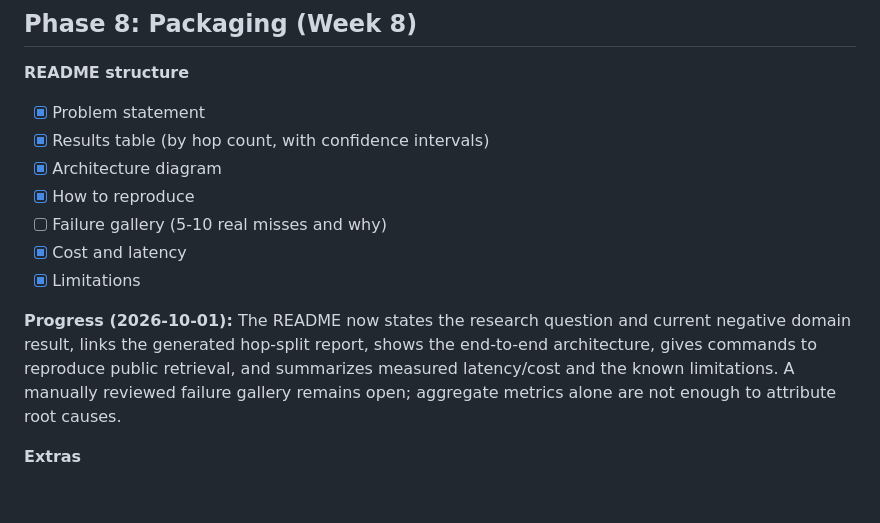
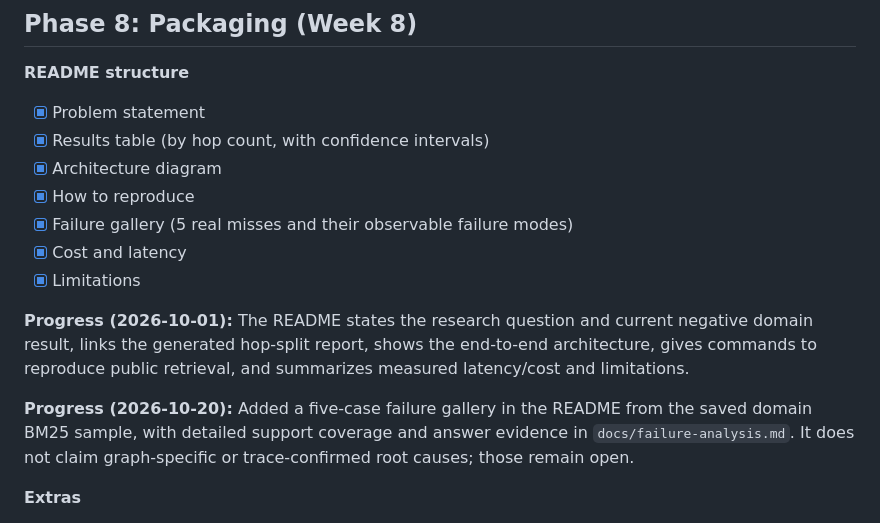
Before and after one commit to veershubh/Agentic-Graphrag, a Markdown page: docs/implementation-plan.md, the part around the change. GitHub-like rendering; blank space fills up the shorter version.

```diff
--- a/docs/implementation-plan.md
+++ b/docs/implementation-plan.md
@@ -235,11 +235,13 @@ Build the test before the system.
 - [x] Results table (by hop count, with confidence intervals)
 - [x] Architecture diagram
 - [x] How to reproduce
-- [ ] Failure gallery (5-10 real misses and why)
+- [x] Failure gallery (5 real misses and their observable failure modes)
 - [x] Cost and latency
 - [x] Limitations
 
-**Progress (2026-10-01):** The README now states the research question and current negative domain result, links the generated hop-split report, shows the end-to-end architecture, gives commands to reproduce public retrieval, and summarizes measured latency/cost and the known limitations. A manually reviewed failure gallery remains open; aggregate metrics alone are not enough to attribute root causes.
+**Progress (2026-10-01):** The README states the research question and current negative domain result, links the generated hop-split report, shows the end-to-end architecture, gives commands to reproduce public retrieval, and summarizes measured latency/cost and limitations.
+
+**Progress (2026-10-20):** Added a five-case failure gallery in the README from the saved domain BM25 sample, with detailed support coverage and answer evidence in `docs/failure-analysis.md`. It does not claim graph-specific or trace-confirmed root causes; those remain open.
 
 **Extras**
 - [ ] Write a short blog post on what you learned, including negative results
```
Also changed, not shown: README.md (+14 -4 lines).
